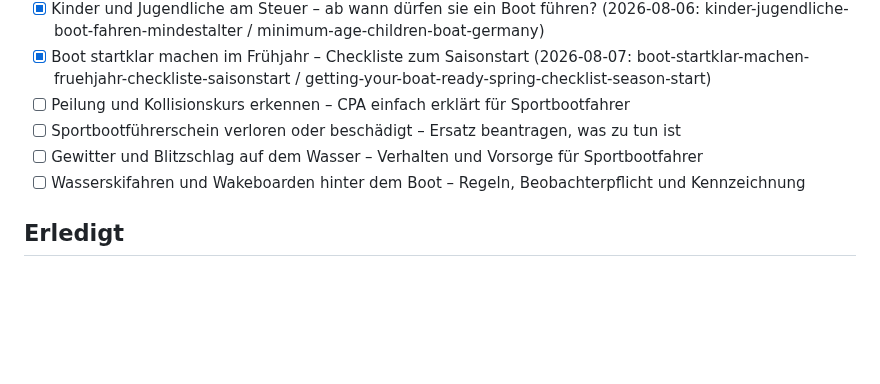
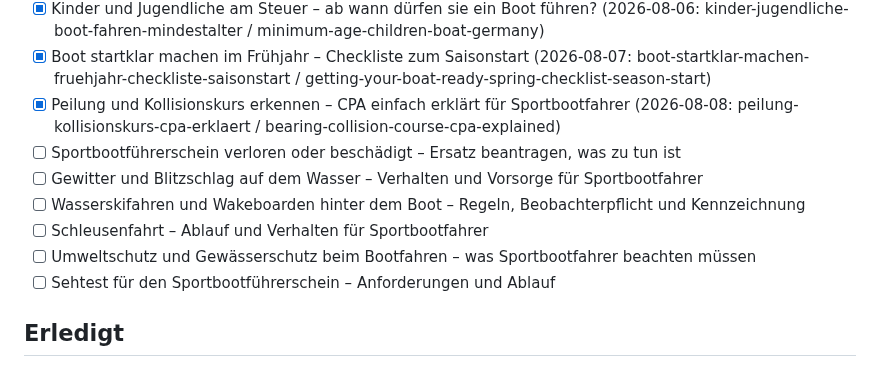
Before and after one commit to mgehler-tech/boatpass-website, a Markdown page: docs/blog-automation/topic-backlog.md, the part around the change. GitHub-like rendering; blank space fills up the shorter version.

Commit message:
feat(blog): Peilung und Kollisionskurs erkennen – CPA einfach erklärt
Neuer DE/EN-Blogpost-Pair zum Backlog-Thema Peilung/Kollisionskurs/CPA.
QA-Review (Playbook-Pflichtgate) läuft noch; Veröffentlichung folgt danach.

Co-Authored-By: Claude Sonnet 5 <noreply@anthropic.com>
Claude-Session: https://claude.ai/code/session_014yXdtYHCTmg8pFdn3UzFEw

```diff
--- a/docs/blog-automation/topic-backlog.md
+++ b/docs/blog-automation/topic-backlog.md
@@ -39,9 +39,12 @@ Slugs). Bei < 4 offenen Themen neue unten ergänzen. Keine Dopplung mit Bestand.
 - [x] Verhalten nach einem Bootsunfall – Pflichten, Meldung, Beweissicherung (2026-08-01: verhalten-nach-bootsunfall-pflichten-meldung / conduct-after-a-boating-accident-duties-and-reporting)
 - [x] Kinder und Jugendliche am Steuer – ab wann dürfen sie ein Boot führen? (2026-08-06: kinder-jugendliche-boot-fahren-mindestalter / minimum-age-children-boat-germany)
 - [x] Boot startklar machen im Frühjahr – Checkliste zum Saisonstart (2026-08-07: boot-startklar-machen-fruehjahr-checkliste-saisonstart / getting-your-boat-ready-spring-checklist-season-start)
-- [ ] Peilung und Kollisionskurs erkennen – CPA einfach erklärt für Sportbootfahrer
+- [x] Peilung und Kollisionskurs erkennen – CPA einfach erklärt für Sportbootfahrer (2026-08-08: peilung-kollisionskurs-cpa-erklaert / bearing-collision-course-cpa-explained)
 - [ ] Sportbootführerschein verloren oder beschädigt – Ersatz beantragen, was zu tun ist
 - [ ] Gewitter und Blitzschlag auf dem Wasser – Verhalten und Vorsorge für Sportbootfahrer
 - [ ] Wasserskifahren und Wakeboarden hinter dem Boot – Regeln, Beobachterpflicht und Kennzeichnung
+- [ ] Schleusenfahrt – Ablauf und Verhalten für Sportbootfahrer
+- [ ] Umweltschutz und Gewässerschutz beim Bootfahren – was Sportbootfahrer beachten müssen
+- [ ] Sehtest für den Sportbootführerschein – Anforderungen und Ablauf
 
 ## Erledigt
```
Also changed, not shown: 2 other files.
